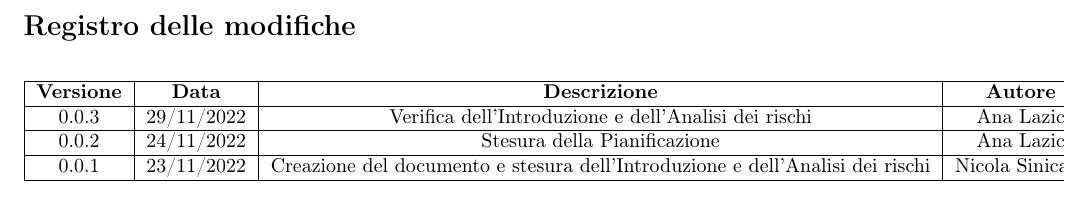
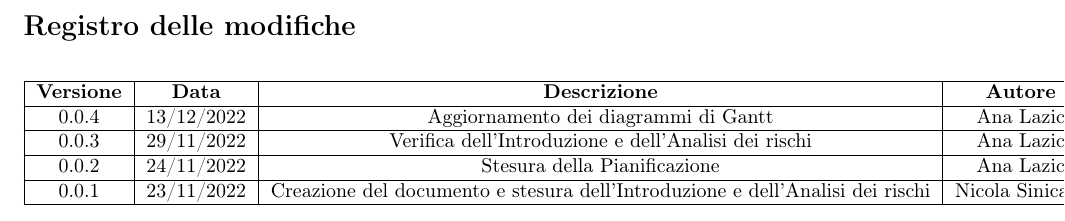
Before and after one commit to catchEmAll-SWE/PoC, a LaTeX document (Piano di progetto/src/Piano_di_progetto.tex, which reads Piano di progetto/src/sections/modifiche.tex): part of page 2 of 14, cut so that both start at the same text. Compiled offline with pdfLaTeX.

Commit message:
aggiornamento diagrammi di gantt

```diff
--- a/Piano di progetto/src/sections/modifiche.tex
+++ b/Piano di progetto/src/sections/modifiche.tex
@@ -3,6 +3,8 @@
 \begin{tabular}{| c | c | c | c | c |}
 \hline
  \textbf{Versione} & \textbf{Data} & \textbf{Descrizione} & \textbf{Autore} & \textbf{Ruolo}\\
+   \hline
+0.0.4 & 13/12/2022 & Aggiornamento dei diagrammi di Gantt & Ana Lazic & Amministratore\\
   \hline
 0.0.3 & 29/11/2022 & Verifica dell'Introduzione e dell'Analisi dei rischi & Ana Lazic & Verificatore\\
  \hline
```
